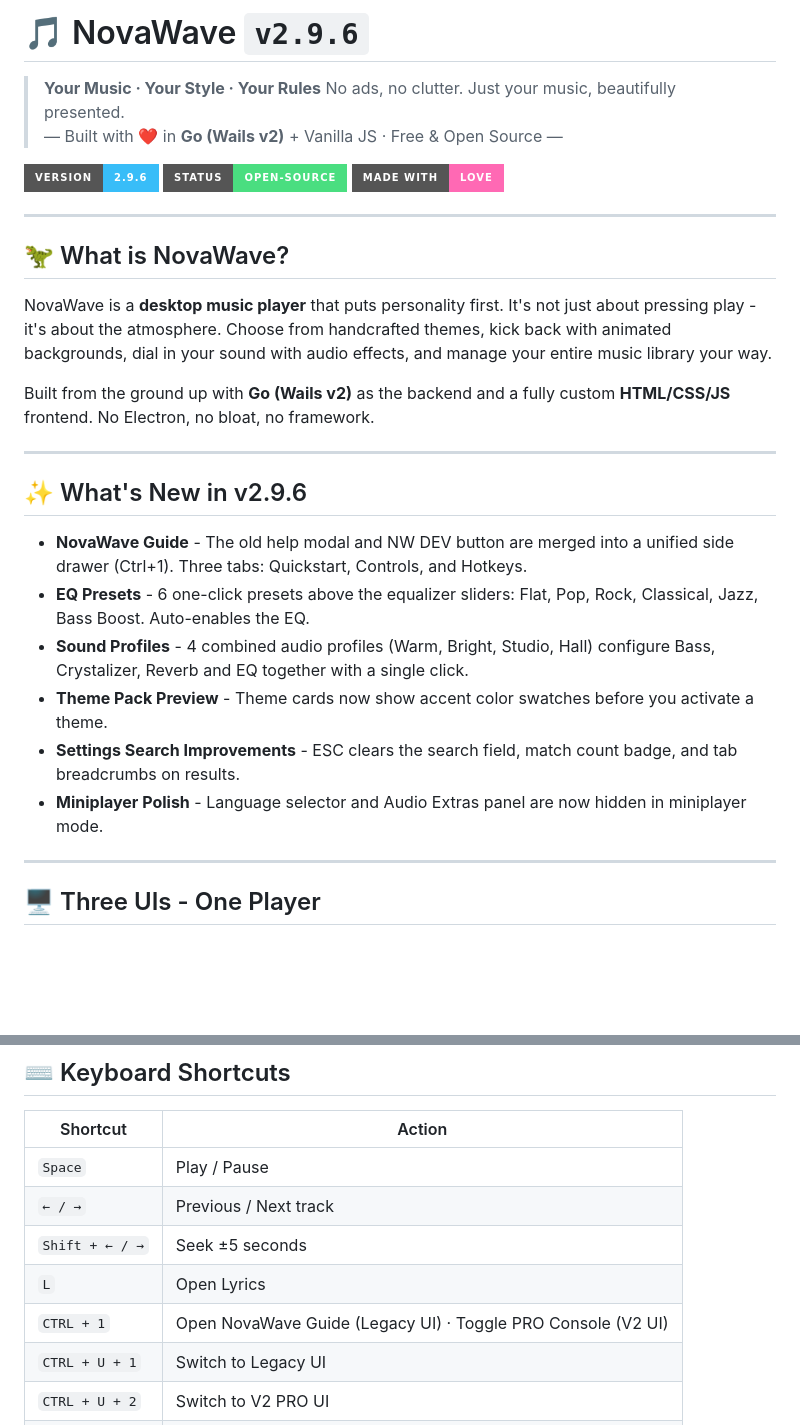
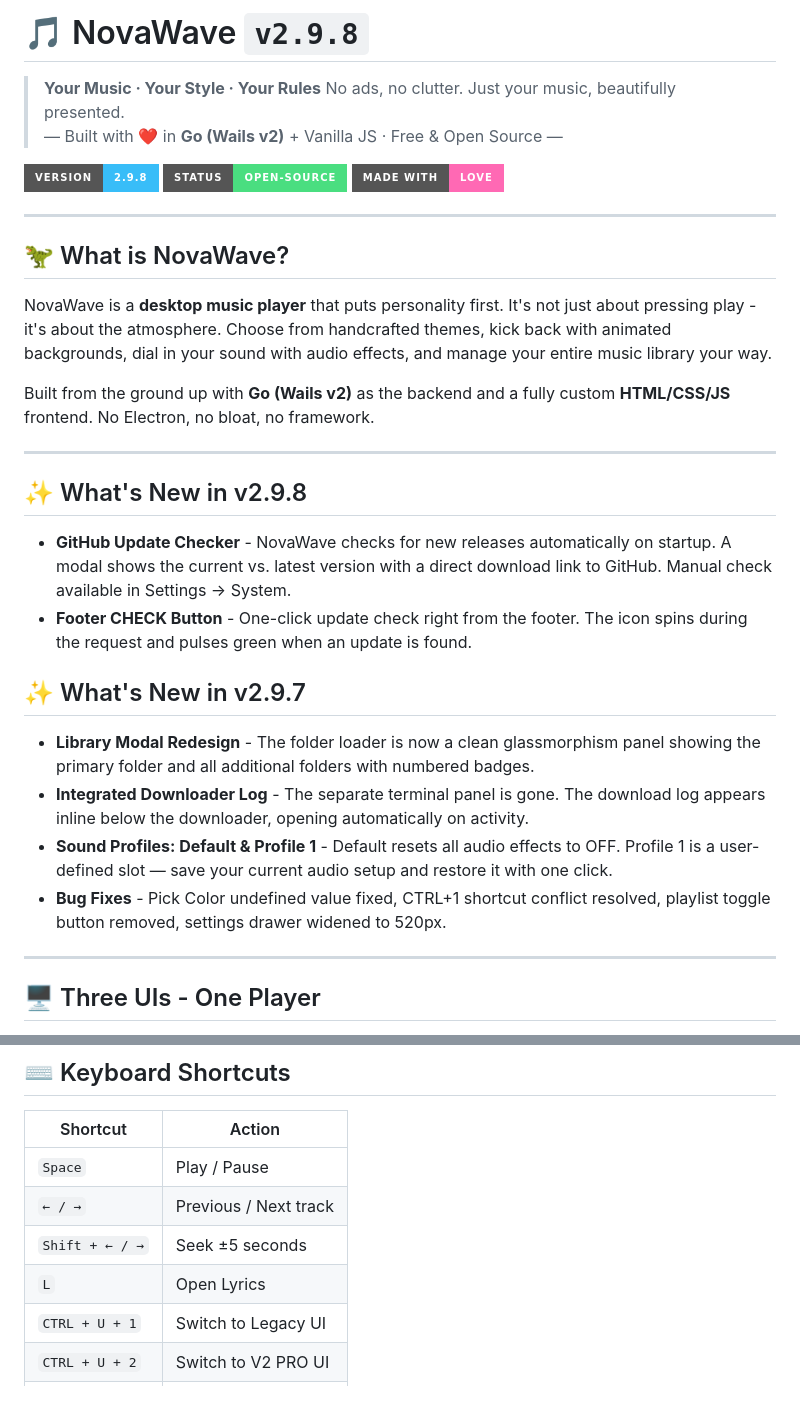
Before and after one commit to SnuggleDino/NovaWave, a Markdown page: README.md, 2 parts joined by grey strips. Rendered like a GitHub page; badges without logos; blank space fills up the shorter version.

```diff
--- a/README.md
+++ b/README.md
@@ -1,10 +1,10 @@
-# 🎵 NovaWave `v2.9.6`
+# 🎵 NovaWave `v2.9.8`
 
 > **Your Music · Your Style · Your Rules**
 > No ads, no clutter. Just your music, beautifully presented.
 > — Built with ❤️ in **Go (Wails v2)** + Vanilla JS · Free & Open Source —
 
-![Version](https://img.shields.io/badge/Version-2.9.6-38bdf8?style=for-the-badge)
+![Version](https://img.shields.io/badge/Version-2.9.8-38bdf8?style=for-the-badge)
 ![Status](https://img.shields.io/badge/Status-Open--Source-4ade80?style=for-the-badge)
 ![Made with Love](https://img.shields.io/badge/Made_with-Love-ff69b4?style=for-the-badge)
 
@@ -18,14 +18,17 @@ Built from the ground up with **Go (Wails v2)** as the backend and a fully custo
 
 ---
 
-## ✨ What's New in v2.9.6
+## ✨ What's New in v2.9.8
 
-- **NovaWave Guide** - The old help modal and NW DEV button are merged into a unified side drawer (Ctrl+1). Three tabs: Quickstart, Controls, and Hotkeys.
-- **EQ Presets** - 6 one-click presets above the equalizer sliders: Flat, Pop, Rock, Classical, Jazz, Bass Boost. Auto-enables the EQ.
-- **Sound Profiles** - 4 combined audio profiles (Warm, Bright, Studio, Hall) configure Bass, Crystalizer, Reverb and EQ together with a single click.
-- **Theme Pack Preview** - Theme cards now show accent color swatches before you activate a theme.
-- **Settings Search Improvements** - ESC clears the search field, match count badge, and tab breadcrumbs on results.
-- **Miniplayer Polish** - Language selector and Audio Extras panel are now hidden in miniplayer mode.
+- **GitHub Update Checker** - NovaWave checks for new releases automatically on startup. A modal shows the current vs. latest version with a direct download link to GitHub. Manual check available in Settings → System.
+- **Footer CHECK Button** - One-click update check right from the footer. The icon spins during the request and pulses green when an update is found.
+
+## ✨ What's New in v2.9.7
+
+- **Library Modal Redesign** - The folder loader is now a clean glassmorphism panel showing the primary folder and all additional folders with numbered badges.
+- **Integrated Downloader Log** - The separate terminal panel is gone. The download log appears inline below the downloader, opening automatically on activity.
+- **Sound Profiles: Default & Profile 1** - Default resets all audio effects to OFF. Profile 1 is a user-defined slot — save your current audio setup and restore it with one click.
+- **Bug Fixes** - Pick Color undefined value fixed, CTRL+1 shortcut conflict resolved, playlist toggle button removed, settings drawer widened to 520px.
 
 ---
 
@@ -197,7 +200,6 @@ wails build
 | `← / →` | Previous / Next track |
 | `Shift + ← / →` | Seek ±5 seconds |
 | `L` | Open Lyrics |
-| `CTRL + 1` | Open NovaWave Guide (Legacy UI) · Toggle PRO Console (V2 UI) |
 | `CTRL + U + 1` | Switch to Legacy UI |
 | `CTRL + U + 2` | Switch to V2 PRO UI |
 | `CTRL + U + 3` | Switch to Lite UI |
```
